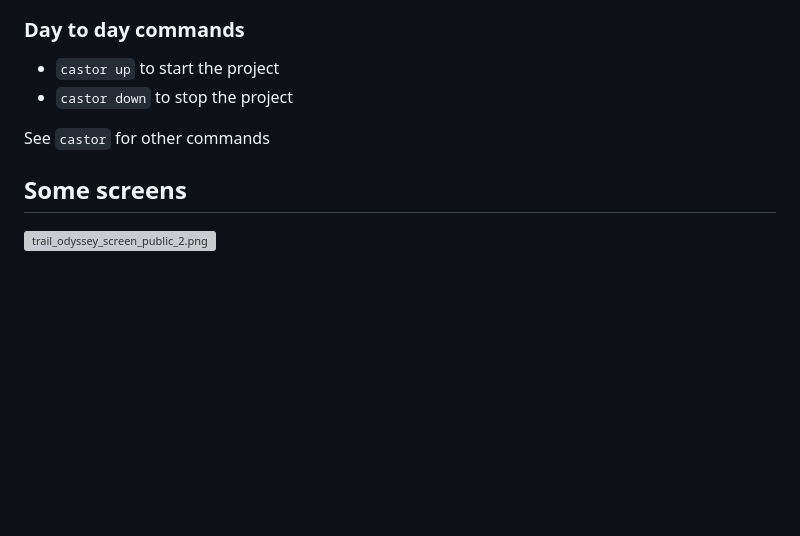
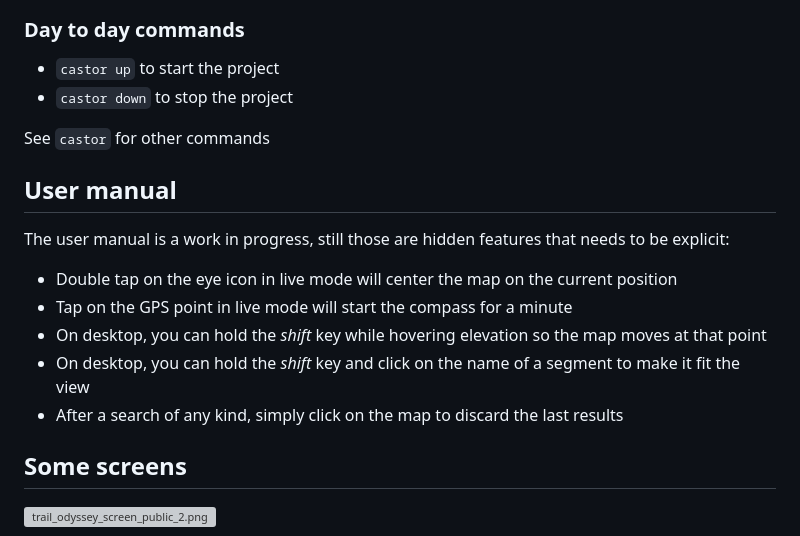
Before and after one commit to jrmgx/trailOdysseyOpen, a Markdown page: README.md, the part around the change. GitHub-like rendering; blank space fills up the shorter version; grey boxes are pictures that could not be loaded.

Commit message:
doc: Some hidden features

```diff
--- a/README.md
+++ b/README.md
@@ -96,6 +96,17 @@ Head up to https://trailodyssey.test and you should have a running instance!
 See `castor` for other commands
 
 
+## User manual
+
+The user manual is a work in progress, still those are hidden features that needs to be explicit:
+
+- Double tap on the eye icon in live mode will center the map on the current position
+- Tap on the GPS point in live mode will start the compass for a minute
+- On desktop, you can hold the _shift_ key while hovering elevation so the map moves at that point
+- On desktop, you can hold the _shift_ key and click on the name of a segment to make it fit the view
+- After a search of any kind, simply click on the map to discard the last results
+
+
 ## Some screens
 
 ![trail_odyssey_screen_public_2.png](./documentation/assets/trail_odyssey_screen_public_2.png)
```
